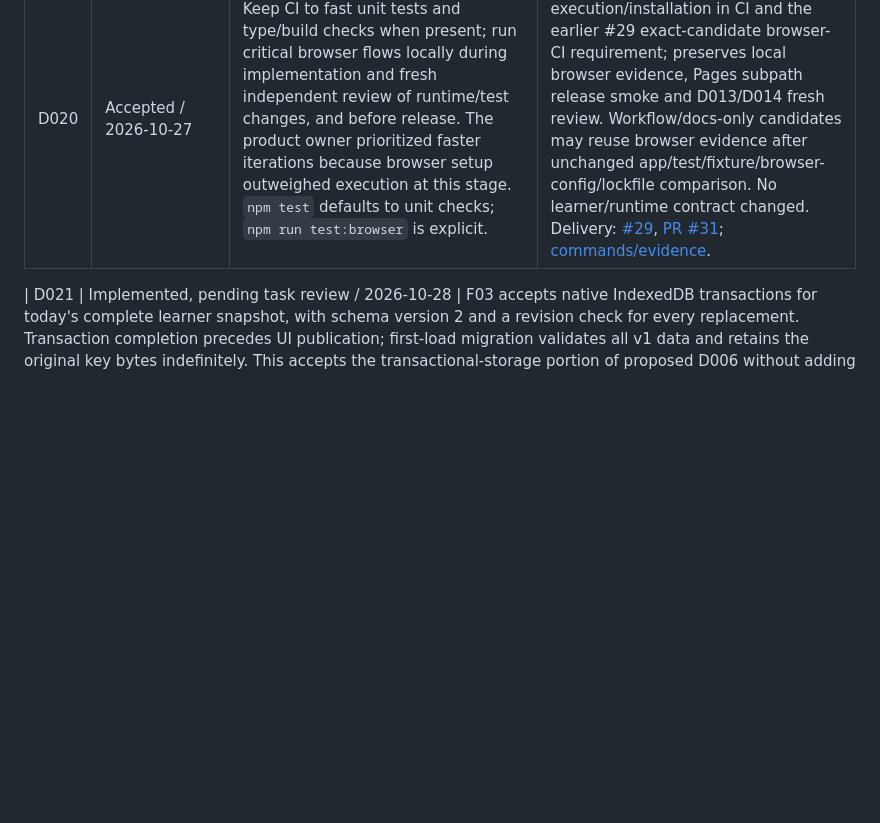
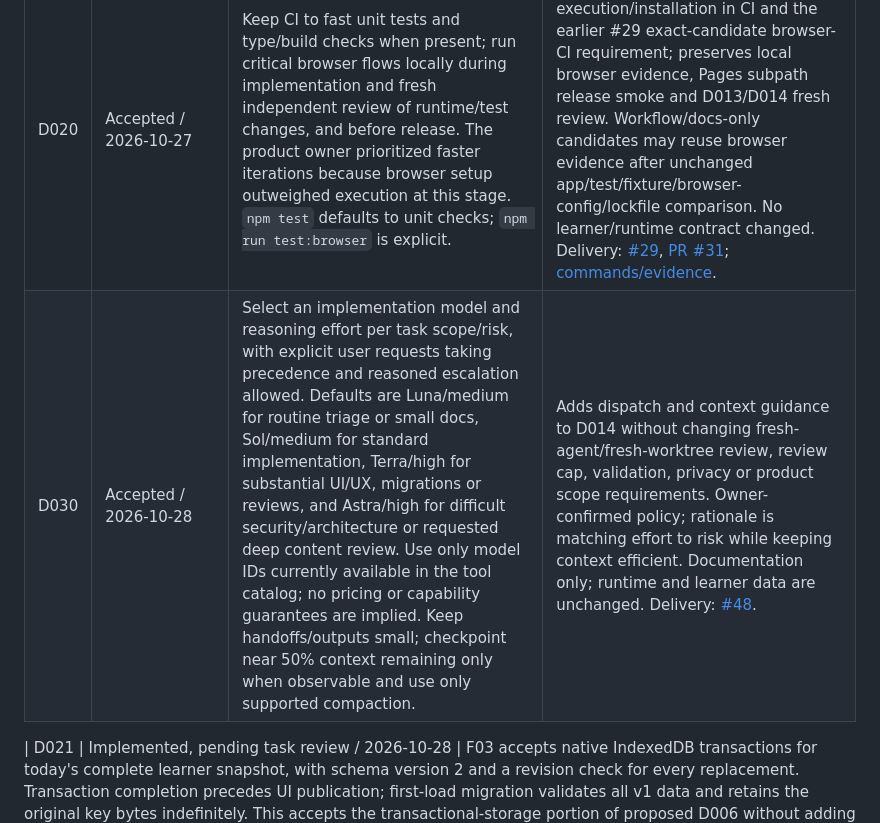
Before and after one commit to tomthemaker/ciso-journey, a Markdown page: docs/product/MEMORY.md, the part around the change. Drawn GitHub-style; blank space fills up the shorter version.

Commit message:
docs: record task-aware model dispatch policy

```diff
--- a/docs/product/MEMORY.md
+++ b/docs/product/MEMORY.md
@@ -29,6 +29,7 @@ The user's project instructions take precedence over the supplied proposed plan.
 | D017 | Implemented, pending task review / 2026-10-27 | F02 uses Vite + strict TypeScript with plain DOM modules, a static artifact with fast CI unit/type/build checks, local critical browser checks and hash navigation under `/ciso-journey/`. Existing behavior does not justify a framework dependency. This accepts the build/DOM portion of proposed D006 only; transactional storage remains F03 work. | Keep the existing Pages origin, all 37 task meanings, six legacy scores, v1 key/envelope and full import validation. Switch branch-based Pages to GitHub Actions only during reviewed delivery, before merging the Vite source entry. Evidence: [F02 / #4](https://github.com/tomthemaker/ciso-journey/issues/4), [build/deploy/recovery](F02_BUILD_AND_DEPLOY.md), preservation and Pages browser tests. No learning-content or mastery decision is superseded. |
 | D019 | Accepted / 2026-10-27 | Cap automated review loops at two **Changes requested** verdicts per PR across revisions/agents. Then stop automated fixes/reviews, assign `tomthemaker`, flag concise findings/blocker/evidence and keep the issue open In Review until explicit owner direction to resume. Commits, agents, CI reruns and splitting the same work do not reset/bypass the count; CI failures alone are not verdicts. Keep new issue/PR/review text brief and factual for LLM consumption; link necessary detail. User instruction limits looping and communication overhead. | Extends D013/D014: the cap supersedes their unconditional fix/re-review loop after the second verdict; fresh task review, checks and merge/content gates still apply. No product scope/runtime decision changed. Delivery: [#32](https://github.com/tomthemaker/ciso-journey/issues/32); policy/check evidence: [review cap](../../AGENTS.md#review-cap-and-github-text), [Project README](PROJECT_README.md). |
 | D020 | Accepted / 2026-10-27 | Keep CI to fast unit tests and type/build checks when present; run critical browser flows locally during implementation and fresh independent review of runtime/test changes, and before release. The product owner prioritized faster iterations because browser setup outweighed execution at this stage. `npm test` defaults to unit checks; `npm run test:browser` is explicit. | Supersedes browser execution/installation in CI and the earlier #29 exact-candidate browser-CI requirement; preserves local browser evidence, Pages subpath release smoke and D013/D014 fresh review. Workflow/docs-only candidates may reuse browser evidence after unchanged app/test/fixture/browser-config/lockfile comparison. No learner/runtime contract changed. Delivery: [#29](https://github.com/tomthemaker/ciso-journey/issues/29), [PR #31](https://github.com/tomthemaker/ciso-journey/pull/31); [commands/evidence](V1_PRESERVATION.md#reproduce-the-preservation-checks). |
+| D030 | Accepted / 2026-10-28 | Select an implementation model and reasoning effort per task scope/risk, with explicit user requests taking precedence and reasoned escalation allowed. Defaults are Luna/medium for routine triage or small docs, Sol/medium for standard implementation, Terra/high for substantial UI/UX, migrations or reviews, and Astra/high for difficult security/architecture or requested deep content review. Use only model IDs currently available in the tool catalog; no pricing or capability guarantees are implied. Keep handoffs/outputs small; checkpoint near 50% context remaining only when observable and use only supported compaction. | Adds dispatch and context guidance to D014 without changing fresh-agent/fresh-worktree review, review cap, validation, privacy or product scope requirements. Owner-confirmed policy; rationale is matching effort to risk while keeping context efficient. Documentation only; runtime and learner data are unchanged. Delivery: [#48](https://github.com/tomthemaker/ciso-journey/issues/48). |
 
 | D021 | Implemented, pending task review / 2026-10-28 | F03 accepts native IndexedDB transactions for today's complete learner snapshot, with schema version 2 and a revision check for every replacement. Transaction completion precedes UI publication; first-load migration validates all v1 data and retains the original key bytes indefinitely. This accepts the transactional-storage portion of proposed D006 without adding a storage package or future feature tables. | V1 imports remain supported; v2 full backups retain all current entities and opaque compatible JSON fields. Failed/corrupt/future storage is visible with recovery download/retry; failed edits keep committed state and form drafts. Unreadable/future IndexedDB snapshots cannot be overwritten by import. No resource, recall, question or assessment meaning changes. Evidence: [F03 / #5](https://github.com/tomthemaker/ciso-journey/issues/5), [storage/recovery and checks](F03_STORAGE_AND_RECOVERY.md). No accepted decision superseded; D015's v1 import preservation remains. |
 
```
Also changed, not shown: AGENTS.md (+4 -0 lines).
